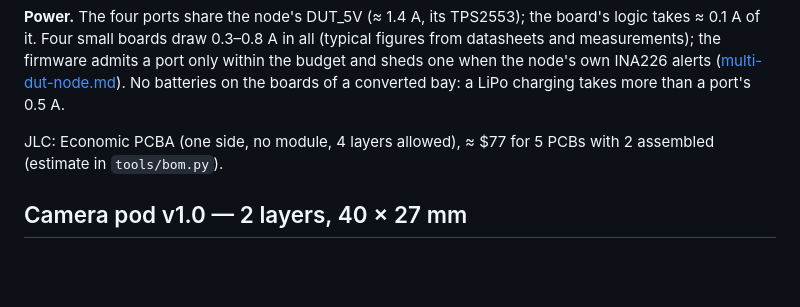
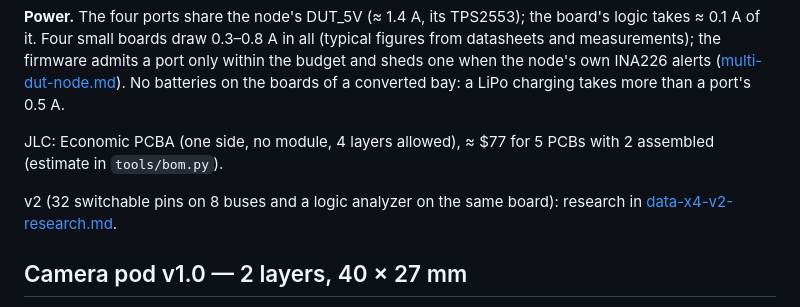
Before and after one commit to kartben/hw-testing-rack, a Markdown page: docs/electronics.md, the part around the change. Rendered like a GitHub page; blank space fills up the shorter version.

```diff
--- a/docs/electronics.md
+++ b/docs/electronics.md
@@ -315,6 +315,9 @@ a LiPo charging takes more than a port's 0.5 A.
 JLC: Economic PCBA (one side, no module, 4 layers allowed), ≈ $77 for 5 PCBs with 2 assembled
 (estimate in `tools/bom.py`).
 
+v2 (32 switchable pins on 8 buses and a logic analyzer on the same board): research in
+[data-x4-v2-research.md](data-x4-v2-research.md).
+
 ## Camera pod v1.0 — 2 layers, 40 × 27 mm
 
 The board in each camera pod, under the bay's ceiling beside the Arducam Mega (×1 per camera; 2 to
```
Also changed, not shown: docs/data-x4-v2-research.md (added, +78 -0 lines).
